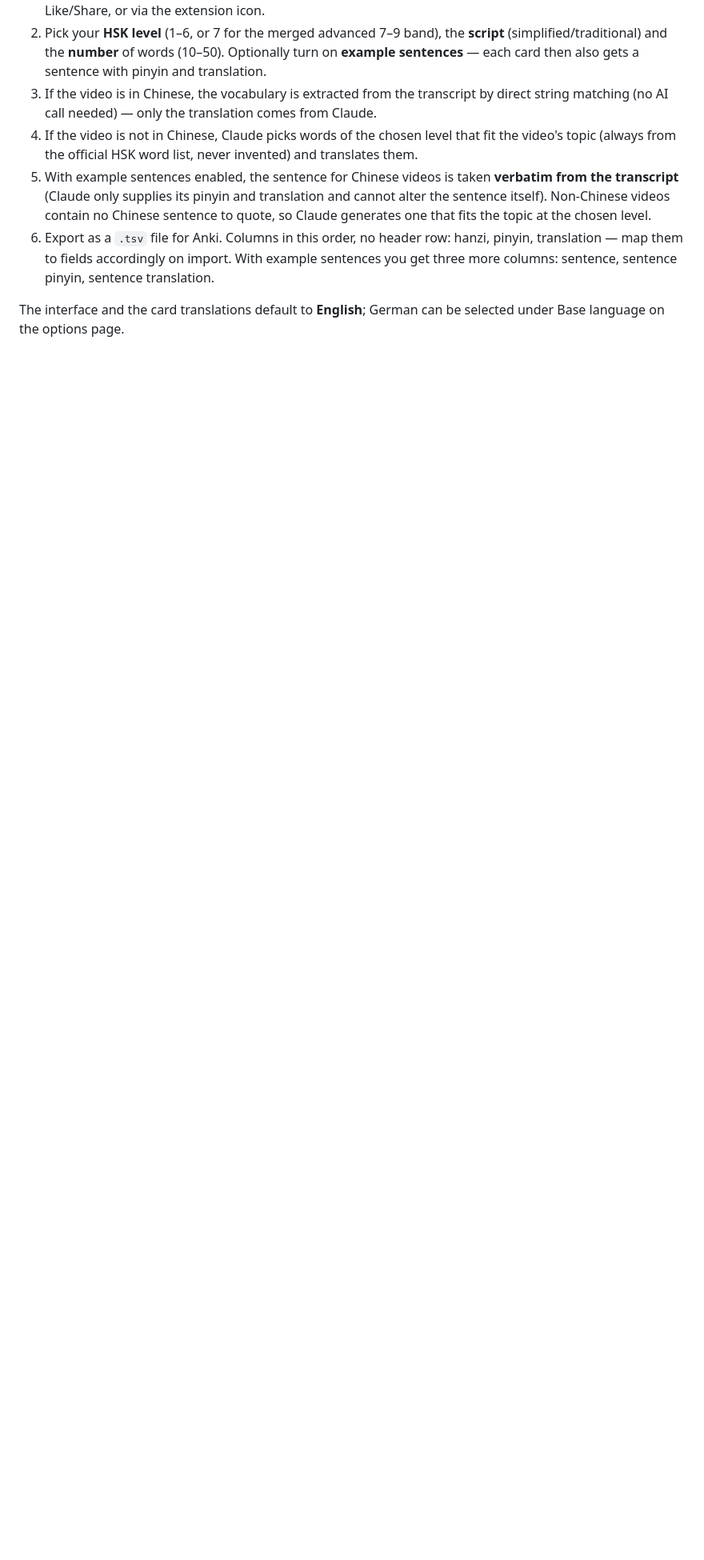
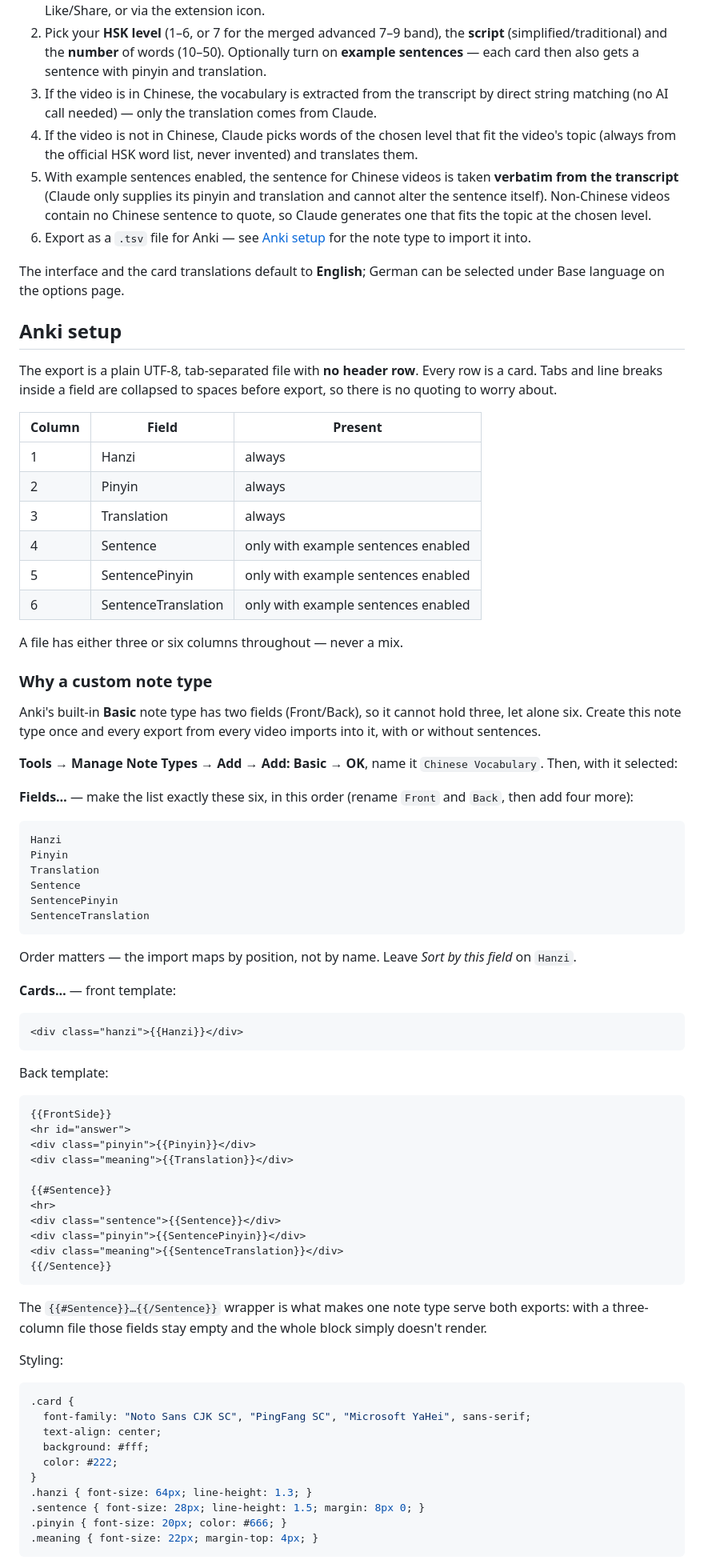
Before and after one commit to nylocyu/youtube-zhongwen-cards, a Markdown page: README.md, the part around one of its changes. Shown at 80% size. GitHub-like rendering; blank space fills up the shorter version.

Commit message:
Document the Anki note type the export needs
The TSV has three or six columns; Anki's built-in Basic note type has two
fields, so an import into it silently loses everything past the second
column. Spell out the six-field note type, the card templates and the
import settings instead of leaving users to work it out.

One note type covers both exports: the sentence block is wrapped in
{{#Sentence}}, so a three-column file just doesn't render it.

Co-Authored-By: Claude Opus 5 <noreply@anthropic.com>

````diff
--- a/README.md
+++ b/README.md
@@ -36,10 +36,91 @@ a trademark of Google LLC.
    translation and cannot alter the sentence itself). Non-Chinese videos
    contain no Chinese sentence to quote, so Claude generates one that fits the
    topic at the chosen level.
-6. Export as a `.tsv` file for Anki. Columns in this order, no header row:
-   hanzi, pinyin, translation — map them to fields accordingly on import. With
-   example sentences you get three more columns: sentence, sentence pinyin,
-   sentence translation.
+6. Export as a `.tsv` file for Anki — see [Anki setup](#anki-setup) for the
+   note type to import it into.
 
 The interface and the card translations default to **English**; German can be
 selected under Base language on the options page.
+
+## Anki setup
+
+The export is a plain UTF-8, tab-separated file with **no header row**. Every
+row is a card. Tabs and line breaks inside a field are collapsed to spaces
+before export, so there is no quoting to worry about.
+
+| Column | Field | Present |
+| --- | --- | --- |
+| 1 | Hanzi | always |
+| 2 | Pinyin | always |
+| 3 | Translation | always |
+| 4 | Sentence | only with example sentences enabled |
+| 5 | SentencePinyin | only with example sentences enabled |
+| 6 | SentenceTranslation | only with example sentences enabled |
+
+A file has either three or six columns throughout — never a mix.
+
+### Why a custom note type
+
+Anki's built-in **Basic** note type has two fields (Front/Back), so it cannot
+hold three, let alone six. Create this note type once and every export from
+every video imports into it, with or without sentences.
+
+**Tools → Manage Note Types → Add → Add: Basic → OK**, name it `Chinese
+Vocabulary`. Then, with it selected:
+
+**Fields…** — make the list exactly these six, in this order (rename `Front`
+and `Back`, then add four more):
+
+```
+Hanzi
+Pinyin
+Translation
+Sentence
+SentencePinyin
+SentenceTranslation
+```
+
+Order matters — the import maps by position, not by name. Leave *Sort by this
+field* on `Hanzi`.
+
+**Cards…** — front template:
+
+```html
+<div class="hanzi">{{Hanzi}}</div>
+```
+
+Back template:
+
+```html
+{{FrontSide}}
+<hr id="answer">
+<div class="pinyin">{{Pinyin}}</div>
+<div class="meaning">{{Translation}}</div>
+
+{{#Sentence}}
+<hr>
+<div class="sentence">{{Sentence}}</div>
+<div class="pinyin">{{SentencePinyin}}</div>
+<div class="meaning">{{SentenceTranslation}}</div>
+{{/Sentence}}
+```
+
+The `{{#Sentence}}…{{/Sentence}}` wrapper is what makes one note type serve
+both exports: with a three-column file those fields stay empty and the whole
+block simply doesn't render.
+
+Styling:
+
+```css
+.card {
+  font-family: "Noto Sans CJK SC", "PingFang SC", "Microsoft YaHei", sans-serif;
+  text-align: center;
+  background: #fff;
+  color: #222;
+}
+.hanzi { font-size: 64px; line-height: 1.3; }
+.sentence { font-size: 28px; line-height: 1.5; margin: 8px 0; }
+.pinyin { font-size: 20px; color: #666; }
+.meaning { font-size: 22px; margin-top: 4px; }
+```
+
````
Also changed, not shown: other parts of README.md (+25 -0 lines).
